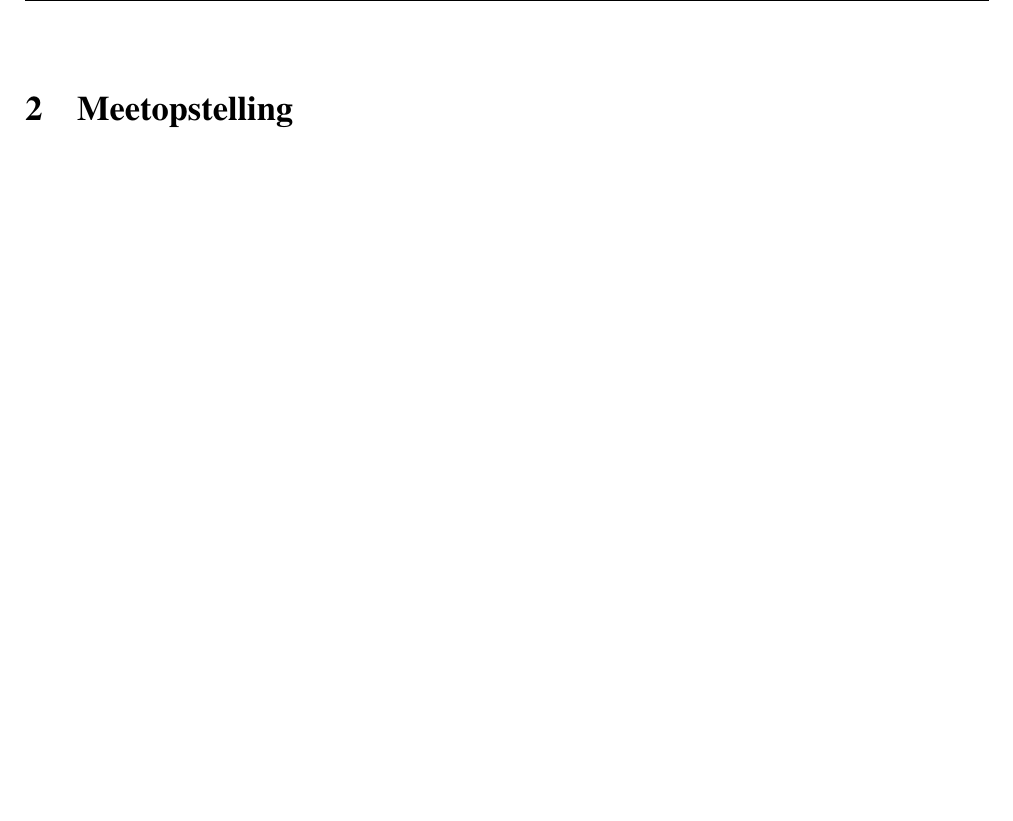
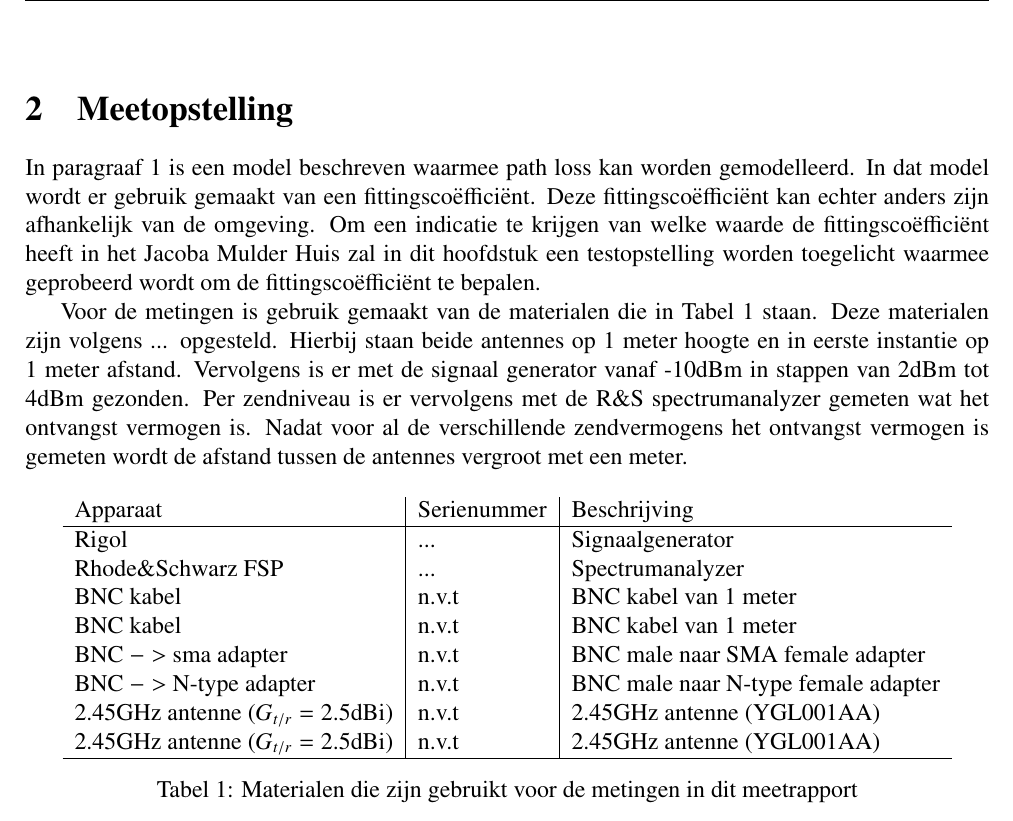
Before and after one commit to IUEngineering/sensorModules, a LaTeX document (doc/pathloss/pathloss.tex, which reads doc/pathloss/sections/methods.tex): part of page 7 of 11, cut so that both start at the same text, the shorter picture padded with empty space. Compiled offline with pdfLaTeX.

Commit message:
Add first version of methods section

```diff
--- a/doc/pathloss/sections/methods.tex
+++ b/doc/pathloss/sections/methods.tex
@@ -1,4 +1,26 @@
 \section{Meetopstelling}
+In \autoref{sec:introduction} is een model beschreven waarmee path loss kan worden gemodelleerd. In dat model wordt er gebruik gemaakt van een fittingscoëfficiënt. Deze fittingscoëfficiënt kan echter anders zijn afhankelijk van de omgeving. Om een indicatie te krijgen van welke waarde de fittingscoëfficiënt heeft in het Jacoba Mulder Huis zal in dit hoofdstuk een testopstelling worden toegelicht waarmee geprobeerd wordt om de fittingscoëfficiënt te bepalen.
+
+% \subsection{Meetopstelling}
+Voor de metingen is gebruik gemaakt van de materialen die in \autoref{tab:measurement:materials} staan. Deze materialen zijn volgens ... opgesteld. Hierbij staan beide antennes op 1 meter hoogte en in eerste instantie op 1 meter afstand. Vervolgens is er met de signaal generator vanaf -10dBm in stappen van 2dBm tot 4dBm gezonden. Per zendniveau is er vervolgens met de R\&S spectrumanalyzer gemeten wat het ontvangst vermogen is. Nadat voor al de verschillende zendvermogens het ontvangst vermogen is gemeten wordt de afstand tussen de antennes vergroot met een meter.
+\begin{table}[ht]
+    \centering
+    \begin{tabular}{l|l|l}
+        Apparaat                            & Serienummer   & Beschrijving \\\hline
+        Rigol                               & ...           & Signaalgenerator \\
+        Rhode\&Schwarz FSP                  & ...           & Spectrumanalyzer \\
+        BNC kabel                           & n.v.t         & BNC kabel van 1 meter \\
+        BNC kabel                           & n.v.t         & BNC kabel van 1 meter \\
+        BNC $->$ sma adapter                & n.v.t         & BNC male naar SMA female adapter \\
+        BNC $->$ N-type adapter             & n.v.t         & BNC male naar N-type female adapter \\
+        2.45GHz antenne ($G_{t/r}=2.5$dBi)  & n.v.t         & 2.45GHz antenne (YGL001AA) \\
+        2.45GHz antenne ($G_{t/r}=2.5$dBi)  & n.v.t         & 2.45GHz antenne (YGL001AA) \\\hline
+    \end{tabular}
+    \caption{Materialen die zijn gebruikt voor de metingen in dit meetrapport}
+    \label{tab:measurement:materials}
+\end{table}
+% place figure of measurement schematic
+
 
 % Description of measurement setup
 
```
